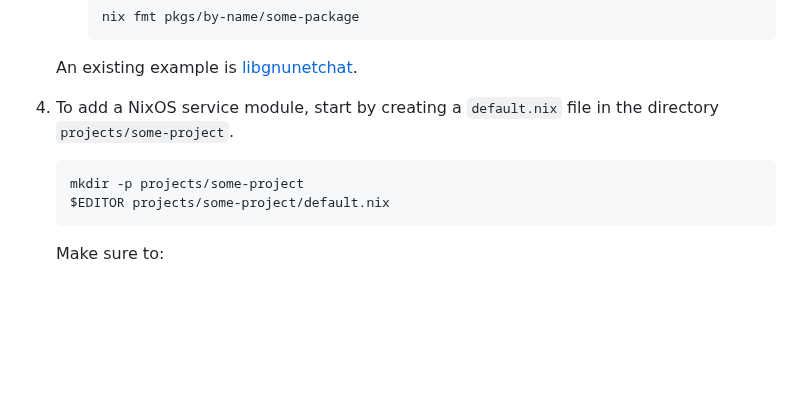
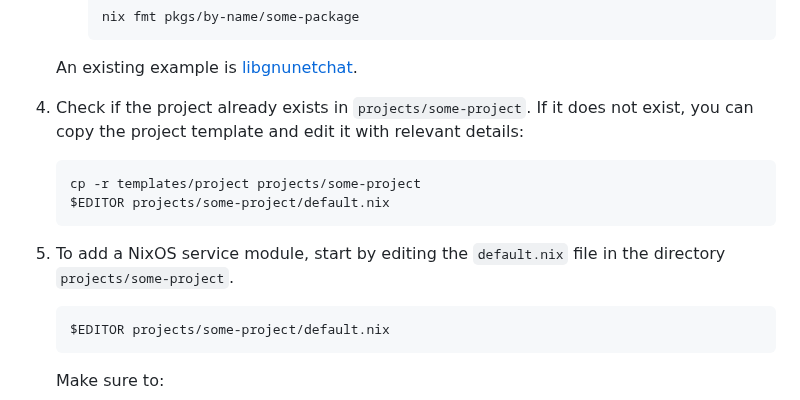
Before and after one commit to ngi-nix/ngipkgs, a Markdown page: CONTRIBUTING.md, the part around the change. Rendered like a GitHub page; blank space fills up the shorter version.

Commit message:
docs: point to template before aretefacts
This gives contributors something to work with and allows us to have a
sensible default entry for new projects.

````diff
--- a/CONTRIBUTING.md
+++ b/CONTRIBUTING.md
@@ -66,10 +66,17 @@ Instead, write one sentence per line, as this makes it easier to review changes.
 
    An existing example is [libgnunetchat](https://github.com/ngi-nix/ngipkgs/blob/main/pkgs/by-name/libgnunetchat/package.nix).
 
-1. To add a NixOS service module, start by creating a `default.nix` file in the directory `projects/some-project`.
+1. Check if the project already exists in `projects/some-project`.
+   If it does not exist, you can copy the project template and edit it with relevant details:
 
    ```shellSession
-   mkdir -p projects/some-project
+   cp -r templates/project projects/some-project
+   $EDITOR projects/some-project/default.nix
+   ```
+
+1. To add a NixOS service module, start by editing the `default.nix` file in the directory `projects/some-project`.
+
+   ```shellSession
    $EDITOR projects/some-project/default.nix
    ```
 
````
